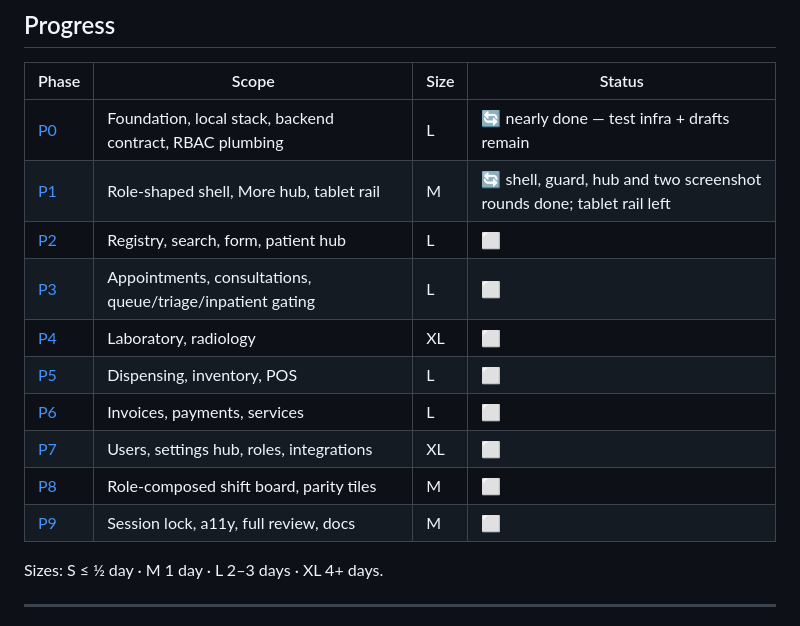
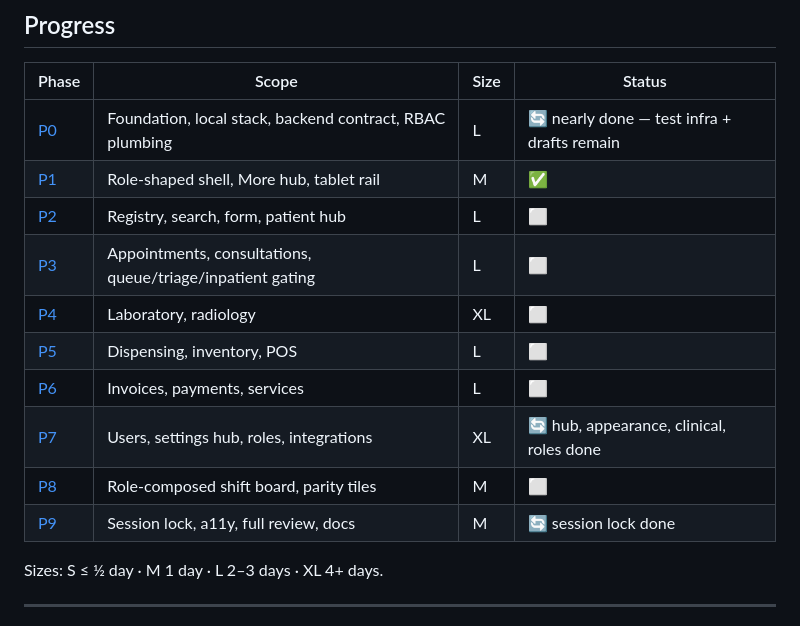
Before and after one commit to rajaguru2004/medihive, a Markdown page: docs/PARITY_TRACKER.md, the part around one of its changes. GitHub-like rendering.

Commit message:
docs(tracker): rail, session lock, settings hub and roles done
Co-Authored-By: Claude Opus 5 (1M context) <noreply@anthropic.com>

```diff
--- a/docs/PARITY_TRACKER.md
+++ b/docs/PARITY_TRACKER.md
@@ -25,15 +25,15 @@ Backend gates: `npm run lint`, `npm run build`, `npm test`, `npm run verify:mobi
 | Phase | Scope | Size | Status |
 |---|---|---|---|
 | [P0](#p0--foundation-and-local-stack) | Foundation, local stack, backend contract, RBAC plumbing | L | 🔄 nearly done — test infra + drafts remain |
-| [P1](#p1--shell-navigation-and-design-contract) | Role-shaped shell, More hub, tablet rail | M | 🔄 shell, guard, hub and two screenshot rounds done; tablet rail left |
+| [P1](#p1--shell-navigation-and-design-contract) | Role-shaped shell, More hub, tablet rail | M | ✅ |
 | [P2](#p2--patients) | Registry, search, form, patient hub | L | ⬜ |
 | [P3](#p3--clinical-parity) | Appointments, consultations, queue/triage/inpatient gating | L | ⬜ |
 | [P4](#p4--diagnostics) | Laboratory, radiology | XL | ⬜ |
 | [P5](#p5--pharmacy) | Dispensing, inventory, POS | L | ⬜ |
 | [P6](#p6--billing) | Invoices, payments, services | L | ⬜ |
-| [P7](#p7--administration-and-settings) | Users, settings hub, roles, integrations | XL | ⬜ |
+| [P7](#p7--administration-and-settings) | Users, settings hub, roles, integrations | XL | 🔄 hub, appearance, clinical, roles done |
 | [P8](#p8--dashboard-and-my-shift) | Role-composed shift board, parity tiles | M | ⬜ |
-| [P9](#p9--hardening-and-documentation) | Session lock, a11y, full review, docs | M | ⬜ |
+| [P9](#p9--hardening-and-documentation) | Session lock, a11y, full review, docs | M | 🔄 session lock done |
 
 Sizes: S ≤ ½ day · M 1 day · L 2–3 days · XL 4+ days.
 
```
Also changed, not shown: other parts of docs/PARITY_TRACKER.md (+4 -4 lines).
